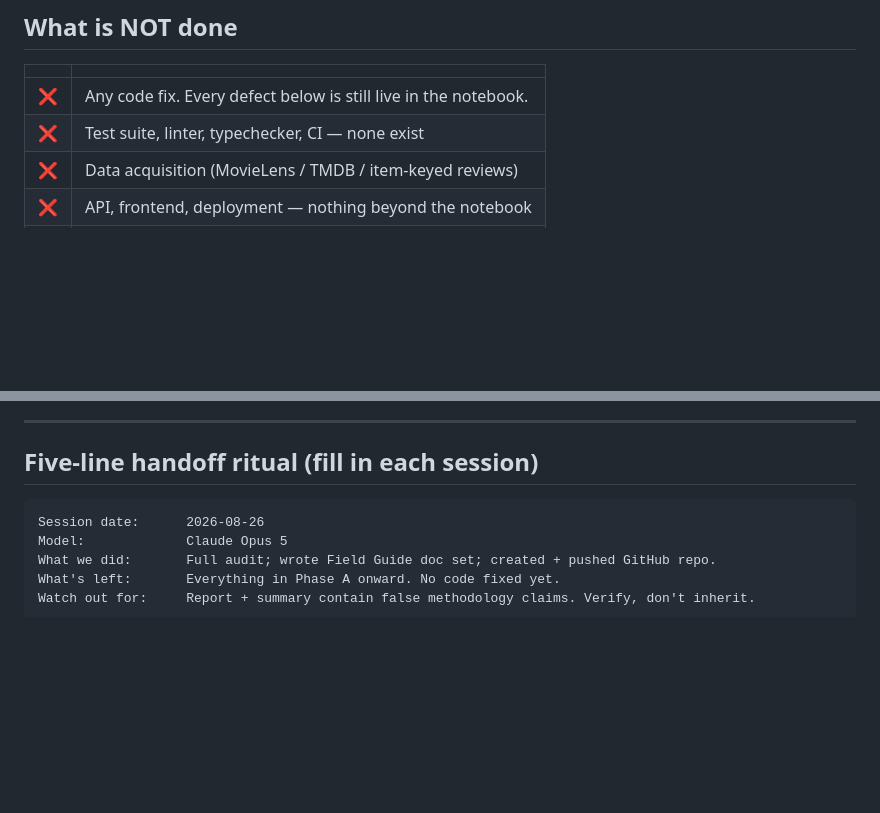
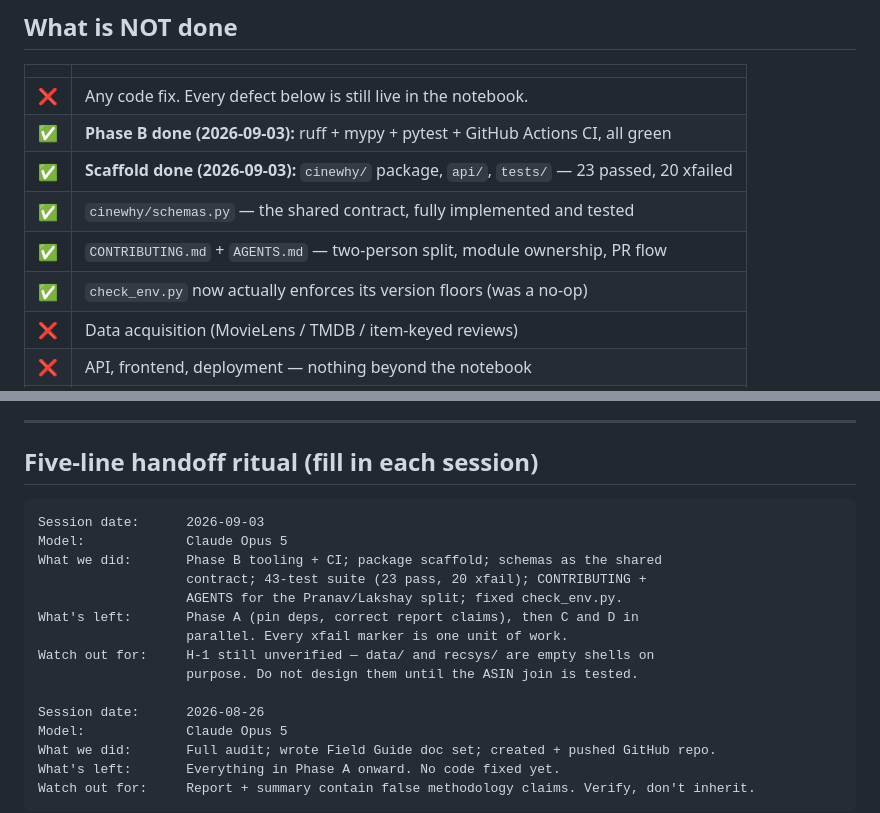
Before and after one commit to Pranav-1201/cinewhy, a Markdown page: docs/HANDOVER.md, 2 parts joined by grey strips. GitHub-like rendering; blank space fills up the shorter version.

Commit message:
Update handover: Phase B and scaffold complete

````diff
--- a/docs/HANDOVER.md
+++ b/docs/HANDOVER.md
@@ -38,7 +38,11 @@
 | | |
 |---|---|
 | ❌ | Any code fix. Every defect below is still live in the notebook. |
-| ❌ | Test suite, linter, typechecker, CI — none exist |
+| ✅ | **Phase B done (2026-09-03):** ruff + mypy + pytest + GitHub Actions CI, all green |
+| ✅ | **Scaffold done (2026-09-03):** `cinewhy/` package, `api/`, `tests/` — 23 passed, 20 xfailed |
+| ✅ | `cinewhy/schemas.py` — the shared contract, fully implemented and tested |
+| ✅ | `CONTRIBUTING.md` + `AGENTS.md` — two-person split, module ownership, PR flow |
+| ✅ | `check_env.py` now actually enforces its version floors (was a no-op) |
 | ❌ | Data acquisition (MovieLens / TMDB / item-keyed reviews) |
 | ❌ | API, frontend, deployment — nothing beyond the notebook |
 | ❌ | Rollback drill (`ROLLBACK.md` §7 is blank) |
@@ -124,6 +128,16 @@ Cheap to check; do it before quoting any accuracy as clean.
 ## Five-line handoff ritual (fill in each session)
 
 ```
+Session date:      2026-09-03
+Model:             Claude Opus 5
+What we did:       Phase B tooling + CI; package scaffold; schemas as the shared
+                   contract; 43-test suite (23 pass, 20 xfail); CONTRIBUTING +
+                   AGENTS for the Pranav/Lakshay split; fixed check_env.py.
+What's left:       Phase A (pin deps, correct report claims), then C and D in
+                   parallel. Every xfail marker is one unit of work.
+Watch out for:     H-1 still unverified — data/ and recsys/ are empty shells on
+                   purpose. Do not design them until the ASIN join is tested.
+
 Session date:      2026-08-26
 Model:             Claude Opus 5
 What we did:       Full audit; wrote Field Guide doc set; created + pushed GitHub repo.
````
